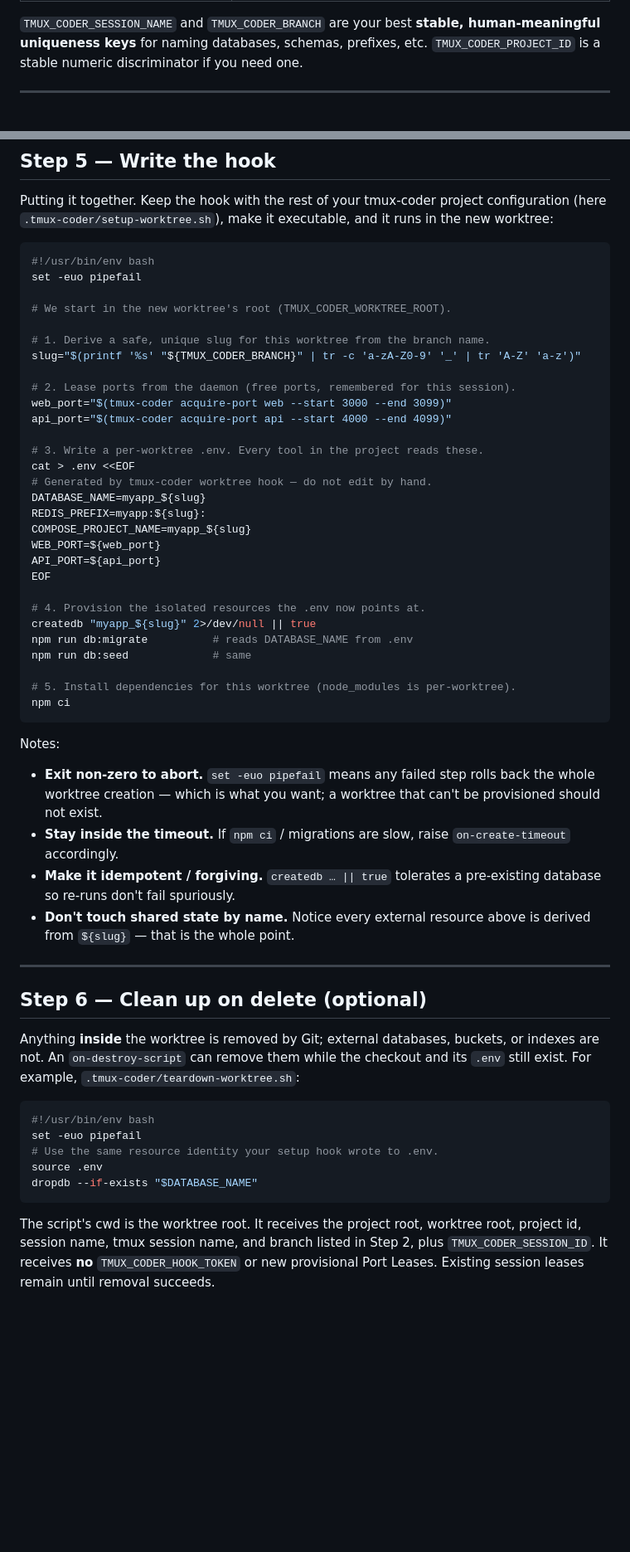
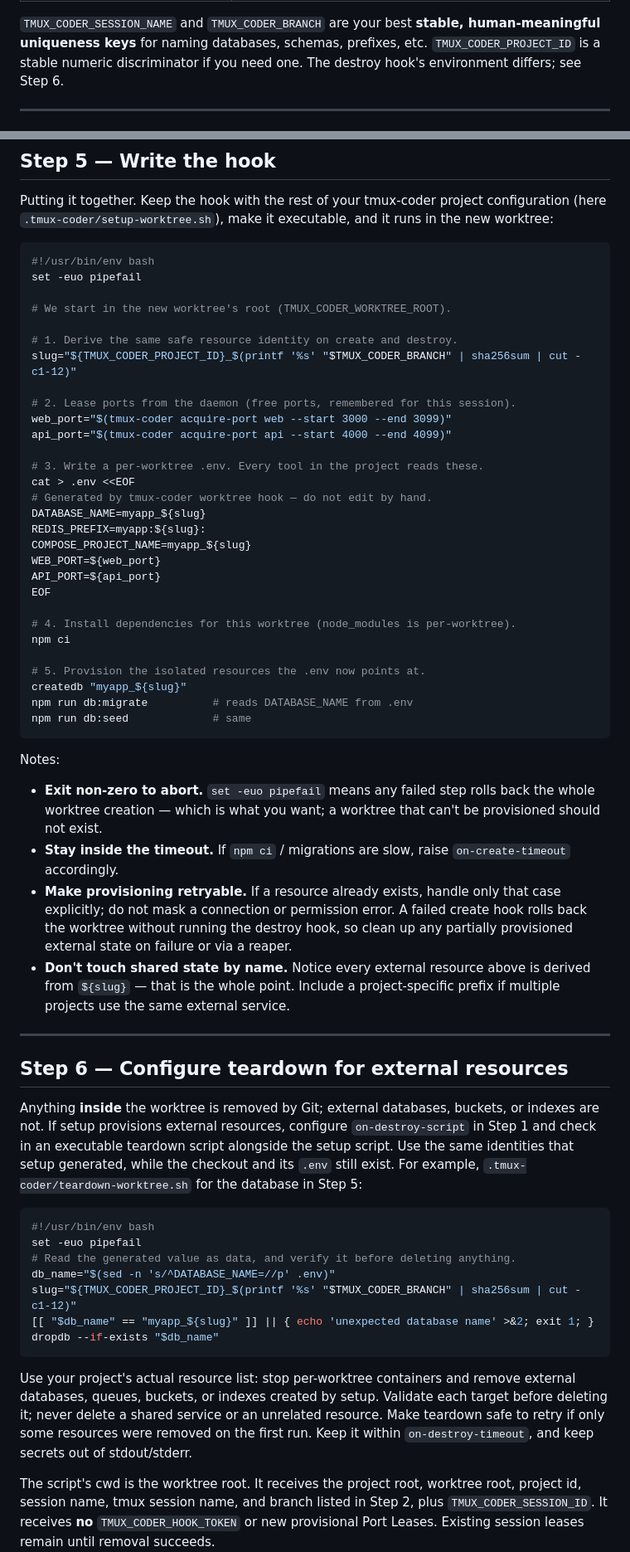
Before and after one commit to pilot322/tmux-coder, a Markdown page: docs/worktree-hook-integration.md, 2 parts joined by grey strips. Shown at 83% size. GitHub-like rendering; blank space fills up the shorter version.

Commit message:
feat(worktrees): add worktree setup skill and expand lifecycle guidance

````diff
--- a/docs/worktree-hook-integration.md
+++ b/docs/worktree-hook-integration.md
@@ -100,6 +102,7 @@ with these environment variables set by tmux-coder:
 `TMUX_CODER_SESSION_NAME` and `TMUX_CODER_BRANCH` are your best **stable,
 human-meaningful uniqueness keys** for naming databases, schemas, prefixes, etc.
 `TMUX_CODER_PROJECT_ID` is a stable numeric discriminator if you need one.
+The destroy hook's environment differs; see Step 6.
 
 ---
 
@@ -207,8 +210,8 @@ set -euo pipefail
 
 # We start in the new worktree's root (TMUX_CODER_WORKTREE_ROOT).
 
-# 1. Derive a safe, unique slug for this worktree from the branch name.
-slug="$(printf '%s' "${TMUX_CODER_BRANCH}" | tr -c 'a-zA-Z0-9' '_' | tr 'A-Z' 'a-z')"
+# 1. Derive the same safe resource identity on create and destroy.
+slug="${TMUX_CODER_PROJECT_ID}_$(printf '%s' "$TMUX_CODER_BRANCH" | sha256sum | cut -c1-12)"
 
 # 2. Lease ports from the daemon (free ports, remembered for this session).
 web_port="$(tmux-coder acquire-port web --start 3000 --end 3099)"
@@ -224,13 +227,13 @@ WEB_PORT=${web_port}
 API_PORT=${api_port}
 EOF
 
-# 4. Provision the isolated resources the .env now points at.
-createdb "myapp_${slug}" 2>/dev/null || true
+# 4. Install dependencies for this worktree (node_modules is per-worktree).
+npm ci
+
+# 5. Provision the isolated resources the .env now points at.
+createdb "myapp_${slug}"
 npm run db:migrate          # reads DATABASE_NAME from .env
 npm run db:seed             # same
-
-# 5. Install dependencies for this worktree (node_modules is per-worktree).
-npm ci
 ```
 
 Notes:
@@ -240,26 +243,40 @@ Notes:
   provisioned should not exist.
 - **Stay inside the timeout.** If `npm ci` / migrations are slow, raise
   `on-create-timeout` accordingly.
-- **Make it idempotent / forgiving.** `createdb … || true` tolerates a pre-existing
-  database so re-runs don't fail spuriously.
+- **Make provisioning retryable.** If a resource already exists, handle only that
+  case explicitly; do not mask a connection or permission error. A failed create
+  hook rolls back the worktree without running the destroy hook, so clean up any
+  partially provisioned external state on failure or via a reaper.
 - **Don't touch shared state by name.** Notice every external resource above is
-  derived from `${slug}` — that is the whole point.
+  derived from `${slug}` — that is the whole point. Include a project-specific
+  prefix if multiple projects use the same external service.
 
 ---
 
-## Step 6 — Clean up on delete (optional)
+## Step 6 — Configure teardown for external resources
 
 Anything **inside** the worktree is removed by Git; external databases, buckets,
-or indexes are not. An `on-destroy-script` can remove them while the checkout and
-its `.env` still exist. For example, `.tmux-coder/teardown-worktree.sh`:
+or indexes are not. If setup provisions external resources, configure
+`on-destroy-script` in Step 1 and check in an executable teardown script alongside
+the setup script. Use the same identities that setup generated, while the checkout
+and its `.env` still exist. For example, `.tmux-coder/teardown-worktree.sh` for
+the database in Step 5:
 
 ```sh
 #!/usr/bin/env bash
 set -euo pipefail
-# Use the same resource identity your setup hook wrote to .env.
-source .env
-dropdb --if-exists "$DATABASE_NAME"
+# Read the generated value as data, and verify it before deleting anything.
+db_name="$(sed -n 's/^DATABASE_NAME=//p' .env)"
+slug="${TMUX_CODER_PROJECT_ID}_$(printf '%s' "$TMUX_CODER_BRANCH" | sha256sum | cut -c1-12)"
+[[ "$db_name" == "myapp_${slug}" ]] || { echo 'unexpected database name' >&2; exit 1; }
+dropdb --if-exists "$db_name"
 ```
+
+Use your project's actual resource list: stop per-worktree containers and remove
+external databases, queues, buckets, or indexes created by setup. Validate each
+target before deleting it; never delete a shared service or an unrelated resource.
+Make teardown safe to retry if only some resources were removed on the first run.
+Keep it within `on-destroy-timeout`, and keep secrets out of stdout/stderr.
 
 The script's cwd is the worktree root. It receives the project root, worktree
 root, project id, session name, tmux session name, and branch listed in Step 2,
````
Also changed, not shown: other parts of docs/worktree-hook-integration.md (+26 -19 lines), skills/setup-tmxc-worktrees/SKILL.md (added, +35 -0 lines).
